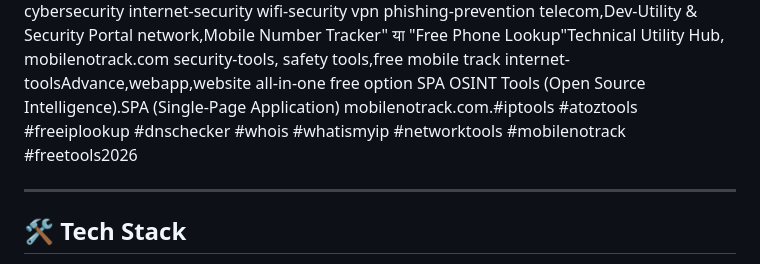
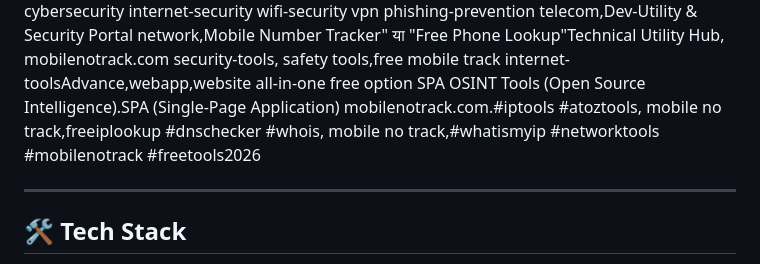
Before and after one commit to mobilenotrackk-dot/mobilenotrack, a Markdown page: README.md, the part around the change. GitHub-like rendering.

Commit message:
Revise keywords in README for better readability
Updated keywords and phrases for clarity in README.

```diff
--- a/README.md
+++ b/README.md
@@ -71,7 +71,7 @@ telecom,Dev-Utility & Security Portal
 network,Mobile Number Tracker" या "Free Phone Lookup"Technical Utility Hub, mobilenotrack.com
 security-tools, safety tools,free mobile track
 internet-toolsAdvance,webapp,website all-in-one free option SPA OSINT Tools (Open Source Intelligence).SPA (Single-Page Application)
-mobilenotrack.com.#iptools #atoztools #freeiplookup #dnschecker #whois #whatismyip #networktools #mobilenotrack #freetools2026
+mobilenotrack.com.#iptools #atoztools, mobile no track,freeiplookup #dnschecker #whois,  mobile no track,#whatismyip #networktools #mobilenotrack #freetools2026
 
 ---
 
```
